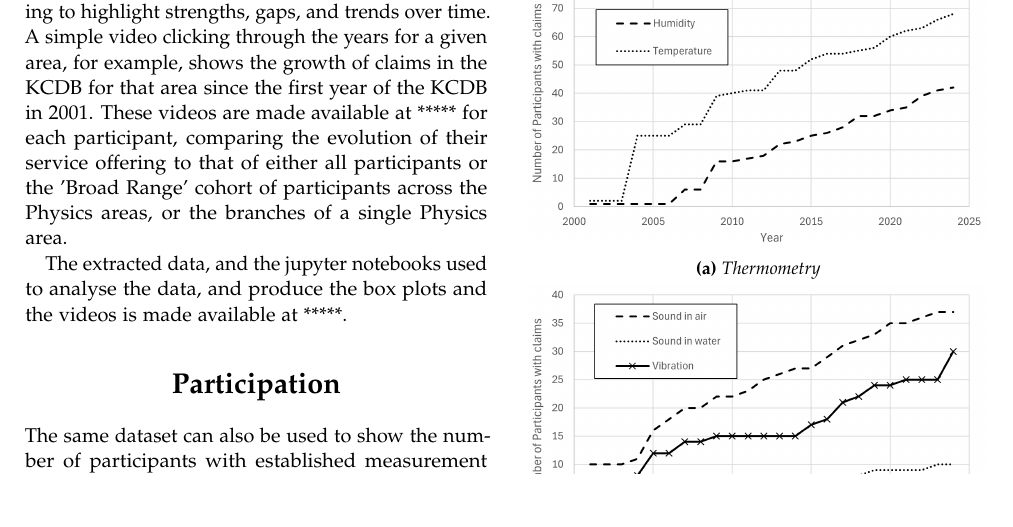
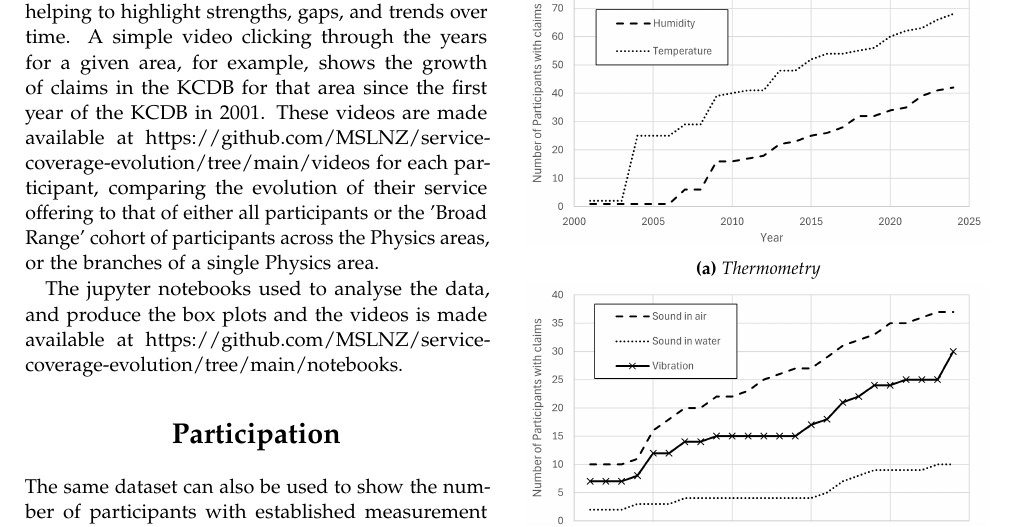
Before and after one commit to MSLNZ/service-coverage-evolution, a LaTeX document (report/report.tex): part of page 4 of 5, cut so that both start at the same text, the shorter picture padded with empty space. Compiled offline with pdfLaTeX.

Commit message:
update URLs for/in the report

```diff
--- a/report/report.tex
+++ b/report/report.tex
@@ -177,9 +177,9 @@ As mentioned earlier, these numbers can be broken down by area; for example, we
     \label{fig:EM_broad_nz}
 \end{figure}
 
-The plots give insight into how a participant’s service claims compare to the broader distribution, helping to highlight strengths, gaps, and trends over time. A simple video clicking through the years for a given area, for example, shows the growth of claims in the KCDB for that area since the first year of the KCDB in 2001. These videos are made available at ***** for each participant, comparing the evolution of their service offering to that of either all participants or the 'Broad Range' cohort of participants across the Physics areas, or the branches of a single Physics area.
+The plots give insight into how a participant’s service claims compare to the broader distribution, helping to highlight strengths, gaps, and trends over time. A simple video clicking through the years for a given area, for example, shows the growth of claims in the KCDB for that area since the first year of the KCDB in 2001. These videos are made available at https://github.com/MSLNZ/service-coverage-evolution/tree/main/videos for each participant, comparing the evolution of their service offering to that of either all participants or the 'Broad Range' cohort of participants across the Physics areas, or the branches of a single Physics area.
 
-The extracted data, and the jupyter notebooks used to analyse the data, and produce the box plots and the videos is made available at *****.
+The jupyter notebooks used to analyse the data, and produce the box plots and the videos is made available at https://github.com/MSLNZ/service-coverage-evolution/tree/main/notebooks.
 
 \section{Participation}
 
```
Also changed, not shown: report/report.pdf (added), 1 other file.
